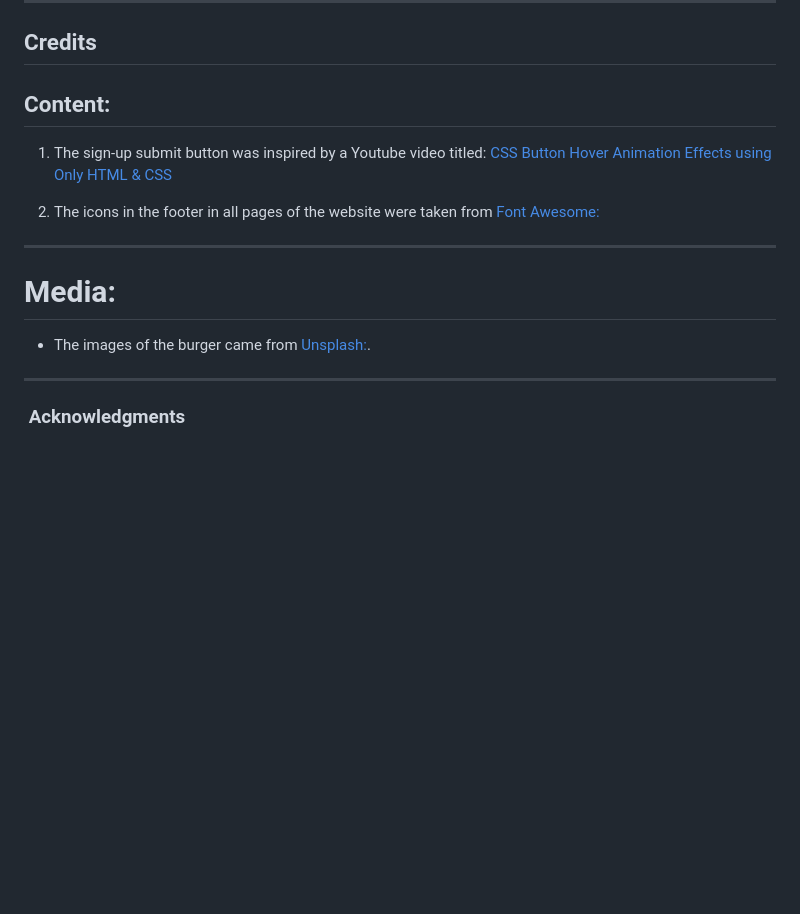
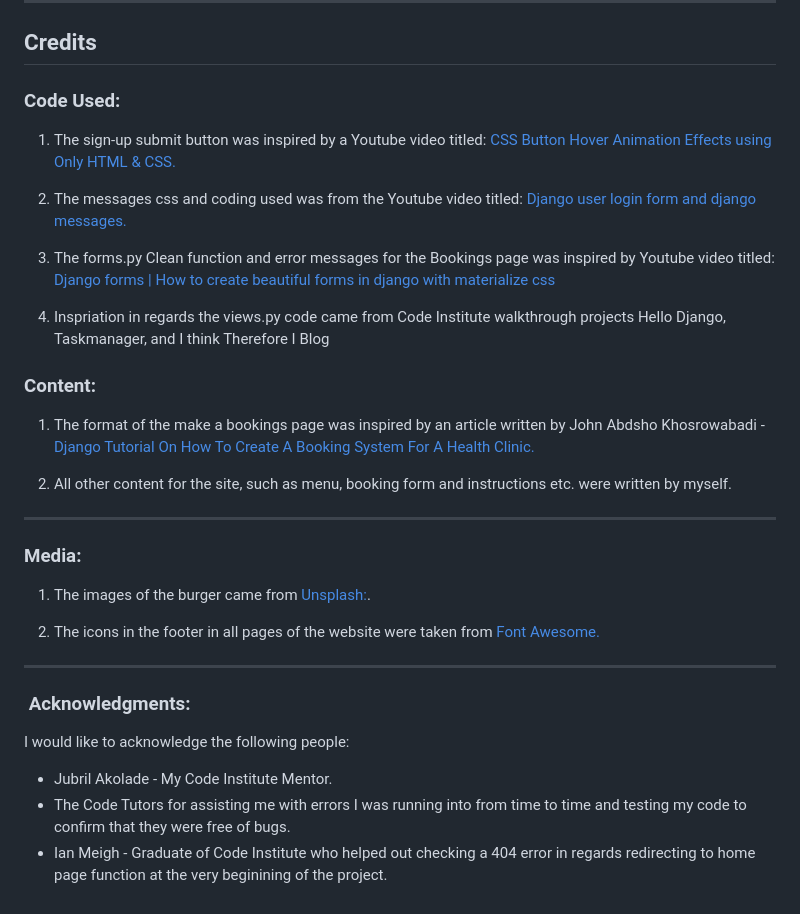
Before and after one commit to Neillcllghn/Tablefor2, a Markdown page: README.md, the part around the change. Drawn GitHub-style; blank space fills up the shorter version.

Commit message:
Updating Credits section

```diff
--- a/README.md
+++ b/README.md
@@ -405,18 +405,36 @@ Please see [TESTING.md](https://github.com/Neillcllghn/Tablefor2/blob/main/TESTI
 
 ## Credits
 
-## Content:
+### Code Used:
 
-1. The sign-up submit button was inspired by a Youtube video titled: [CSS Button Hover Animation Effects using Only HTML & CSS](https://www.youtube.com/watch?v=zPcvAwp71uA)
+1. The sign-up submit button was inspired by a Youtube video titled: [CSS Button Hover Animation Effects using Only HTML & CSS.](https://www.youtube.com/watch?v=zPcvAwp71uA)
 
-2. The icons in the footer in all pages of the website were taken from [Font Awesome:](https://fontawesome.com/)
+2. The messages css and coding used was from the Youtube video titled: [Django user login form and django messages.](https://www.youtube.com/watch?v=3c9eywCcRG4)
+
+3. The forms.py Clean function and error messages for the Bookings page was inspired by Youtube video titled: [Django forms | How to create beautiful forms in django with materialize css](https://www.youtube.com/watch?v=qte0MSKClVM)
+
+4. Inspriation in regards the views.py code came from Code Institute walkthrough projects Hello Django, Taskmanager, and I think Therefore I Blog
+
+### Content:
+
+1. The format of the make a bookings page was inspired by an article written by John Abdsho Khosrowabadi - [Django Tutorial On How To Create A Booking System For A Health Clinic.](https://blog.devgenius.io/django-tutorial-on-how-to-create-a-booking-system-for-a-health-clinic-9b1920fc2b78)
+
+2. All other content for the site, such as menu, booking form and instructions etc. were written by myself.
 
 - - -
 
-# Media:
+### Media:
 
-- The images of the burger came from [Unsplash:](https://unsplash.com/).
+1. The images of the burger came from [Unsplash:](https://unsplash.com/).
+
+2. The icons in the footer in all pages of the website were taken from [Font Awesome.](https://fontawesome.com/)
 
 - - -
 
-###  Acknowledgments
+###  Acknowledgments:
+
+I would like to acknowledge the following people:
+
+- Jubril Akolade - My Code Institute Mentor.
+- The Code Tutors for assisting me with errors I was running into from time to time and testing my code to confirm that they were free of bugs.
+- Ian Meigh - Graduate of Code Institute who helped out checking a 404 error in regards redirecting to home page function at the very beginining of the project.
```
